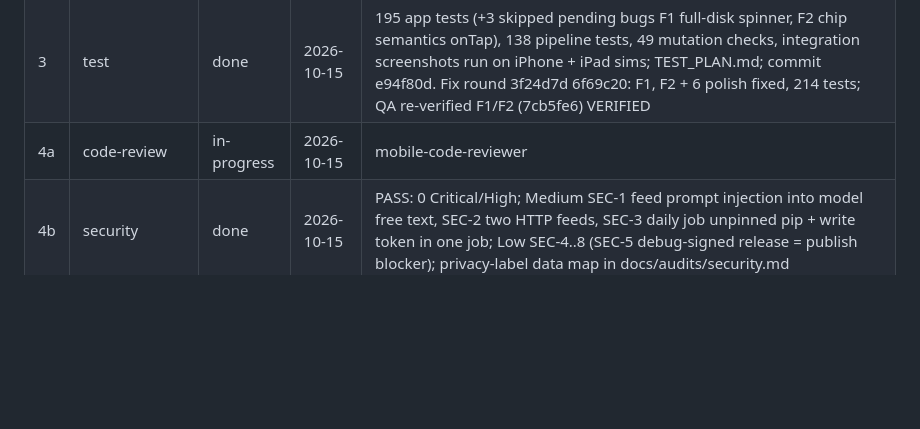
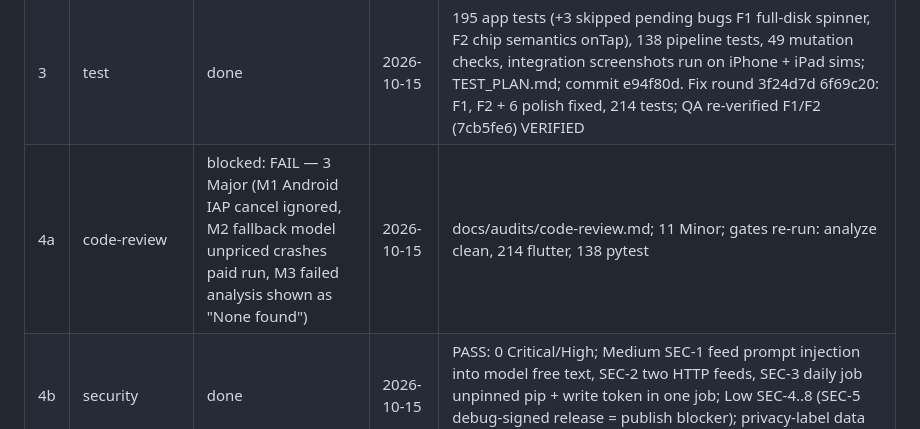
Before and after one commit to mksoft-ltd/sides, a Markdown page: PIPELINE.md, the part around the change. GitHub-like rendering; blank space fills up the shorter version.

Commit message:
Code review: FAIL — 3 Major findings (docs/audits/code-review.md)
Co-Authored-By: Claude Fable 5.1 <noreply@anthropic.com>

```diff
--- a/PIPELINE.md
+++ b/PIPELINE.md
@@ -14,7 +14,7 @@ Founder decisions 14–15 Oct 2026: Claude Opus 5.5 for the daily pipeline at fu
 | 1f | build: deployment (phase 6) | done | 2026-10-15 | daily.yml 06:00 UTC + ci.yml; gh-pages live at https://mksoft-ltd.github.io/sides/digest/latest.json; first run $1.34; 128 pipeline tests; commits 74c2e5f ddfaa79 |
 | 2 | design | done | 2026-10-15 | BRAND.md, cube icon wired both platforms (apk + Runner.app verified), icon_512, feature graphic, screenshot specs + headlines; 6 polish items listed in BRAND.md for the fix round; commit 6469a3f |
 | 3 | test | done | 2026-10-15 | 195 app tests (+3 skipped pending bugs F1 full-disk spinner, F2 chip semantics onTap), 138 pipeline tests, 49 mutation checks, integration screenshots run on iPhone + iPad sims; TEST_PLAN.md; commit e94f80d. Fix round 3f24d7d 6f69c20: F1, F2 + 6 polish fixed, 214 tests; QA re-verified F1/F2 (7cb5fe6) VERIFIED |
-| 4a | code-review | in-progress | 2026-10-15 | mobile-code-reviewer |
+| 4a | code-review | blocked: FAIL — 3 Major (M1 Android IAP cancel ignored, M2 fallback model unpriced crashes paid run, M3 failed analysis shown as "None found") | 2026-10-15 | docs/audits/code-review.md; 11 Minor; gates re-run: analyze clean, 214 flutter, 138 pytest |
 | 4b | security | done | 2026-10-15 | PASS: 0 Critical/High; Medium SEC-1 feed prompt injection into model free text, SEC-2 two HTTP feeds, SEC-3 daily job unpinned pip + write token in one job; Low SEC-4..8 (SEC-5 debug-signed release = publish blocker); privacy-label data map in docs/audits/security.md |
 | 5 | metadata | pending | | growth-monetization → release-manager |
 | 6 | compliance | pending | | app-store-review-auditor |
```
Also changed, not shown: docs/audits/code-review.md (added, +198 -0 lines).
